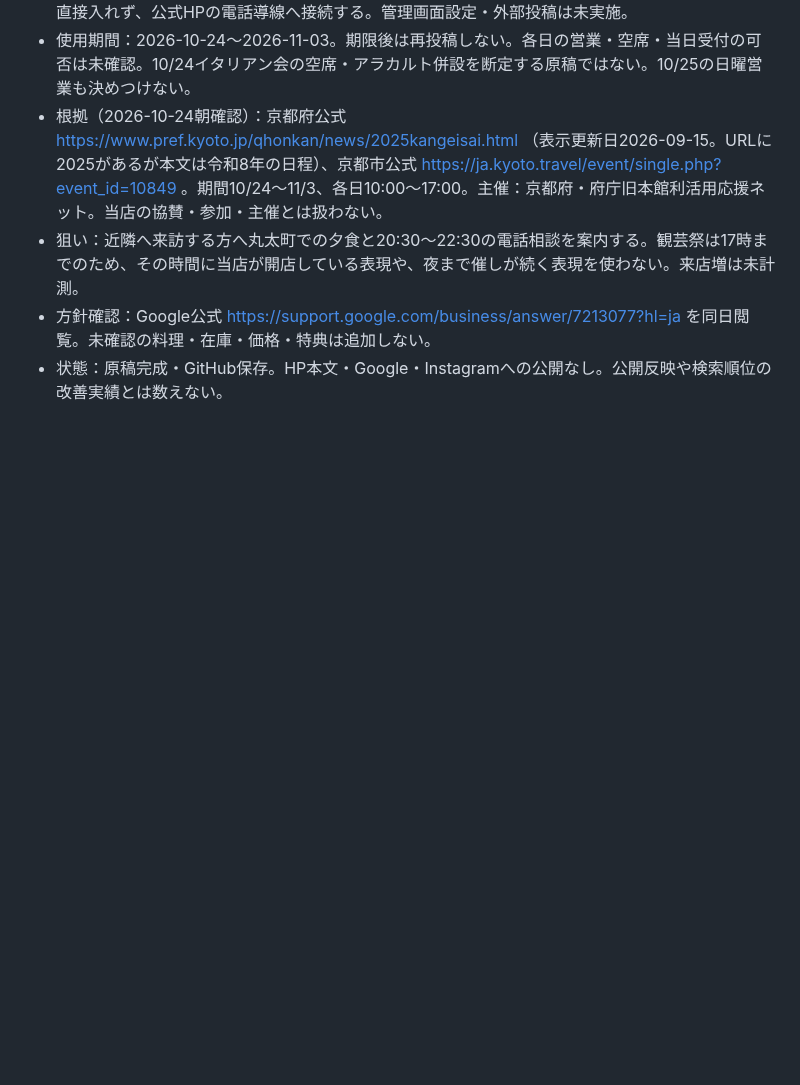
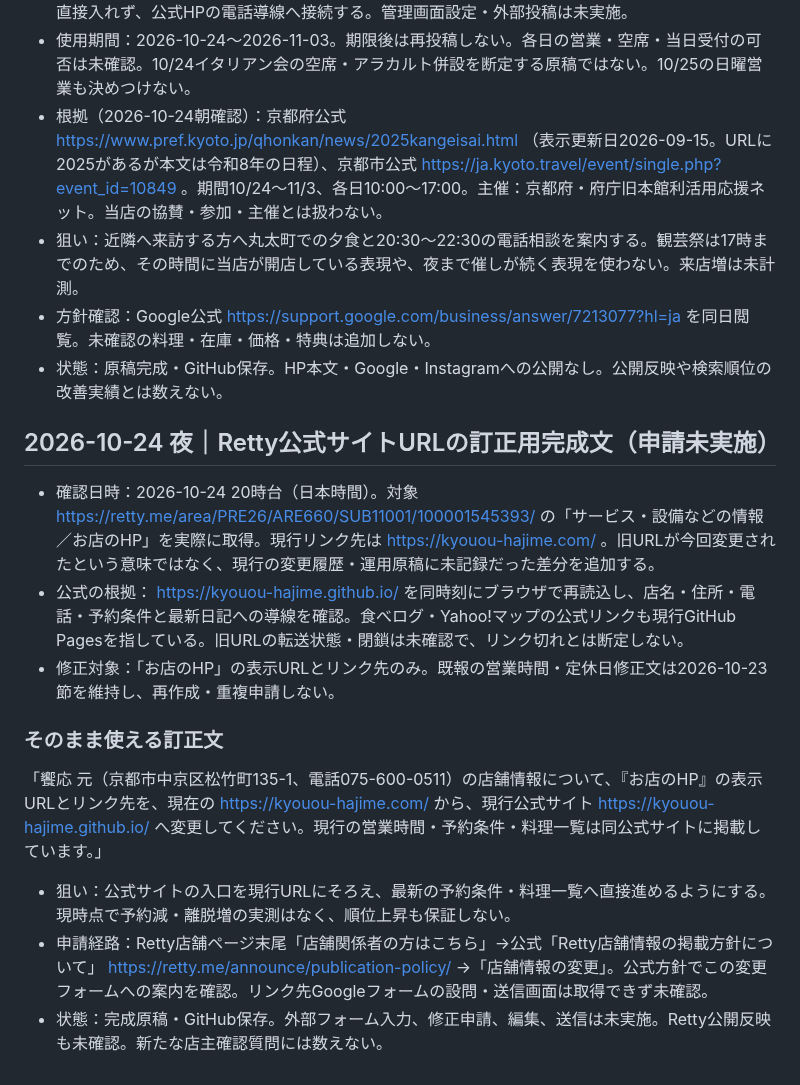
Before and after one commit to kyouou-hajime/kyouou-hajime.github.io, a Markdown page: GROWTH_OPERATIONS.md, the part around the change. Rendered like a GitHub page; blank space fills up the shorter version.

Commit message:
Prepare Retty official website URL correction from verified public listing

```diff
--- a/GROWTH_OPERATIONS.md
+++ b/GROWTH_OPERATIONS.md
@@ -94,3 +94,17 @@ HP導線はGitHub保存済み。各原稿は完成、店内使用・投稿・集
 - 狙い：近隣へ来訪する方へ丸太町での夕食と20:30〜22:30の電話相談を案内する。観芸祭は17時までのため、その時間に当店が開店している表現や、夜まで催しが続く表現を使わない。来店増は未計測。
 - 方針確認：Google公式 https://support.google.com/business/answer/7213077?hl=ja を同日閲覧。未確認の料理・在庫・価格・特典は追加しない。
 - 状態：原稿完成・GitHub保存。HP本文・Google・Instagramへの公開なし。公開反映や検索順位の改善実績とは数えない。
+
+
+## 2026-10-24 夜｜Retty公式サイトURLの訂正用完成文（申請未実施）
+
+- 確認日時：2026-10-24 20時台（日本時間）。対象 https://retty.me/area/PRE26/ARE660/SUB11001/100001545393/ の「サービス・設備などの情報／お店のHP」を実際に取得。現行リンク先は https://kyouou-hajime.com/ 。旧URLが今回変更されたという意味ではなく、現行の変更履歴・運用原稿に未記録だった差分を追加する。
+- 公式の根拠： https://kyouou-hajime.github.io/ を同時刻にブラウザで再読込し、店名・住所・電話・予約条件と最新日記への導線を確認。食べログ・Yahoo!マップの公式リンクも現行GitHub Pagesを指している。旧URLの転送状態・閉鎖は未確認で、リンク切れとは断定しない。
+- 修正対象：「お店のHP」の表示URLとリンク先のみ。既報の営業時間・定休日修正文は2026-10-23節を維持し、再作成・重複申請しない。
+
+### そのまま使える訂正文
+「饗応 元（京都市中京区松竹町135-1、電話075-600-0511）の店舗情報について、『お店のHP』の表示URLとリンク先を、現在の https://kyouou-hajime.com/ から、現行公式サイト https://kyouou-hajime.github.io/ へ変更してください。現行の営業時間・予約条件・料理一覧は同公式サイトに掲載しています。」
+
+- 狙い：公式サイトの入口を現行URLにそろえ、最新の予約条件・料理一覧へ直接進めるようにする。現時点で予約減・離脱増の実測はなく、順位上昇も保証しない。
+- 申請経路：Retty店舗ページ末尾「店舗関係者の方はこちら」→公式「Retty店舗情報の掲載方針について」 https://retty.me/announce/publication-policy/ →「店舗情報の変更」。公式方針でこの変更フォームへの案内を確認。リンク先Googleフォームの設問・送信画面は取得できず未確認。
+- 状態：完成原稿・GitHub保存。外部フォーム入力、修正申請、編集、送信は未実施。Retty公開反映も未確認。新たな店主確認質問には数えない。
```
